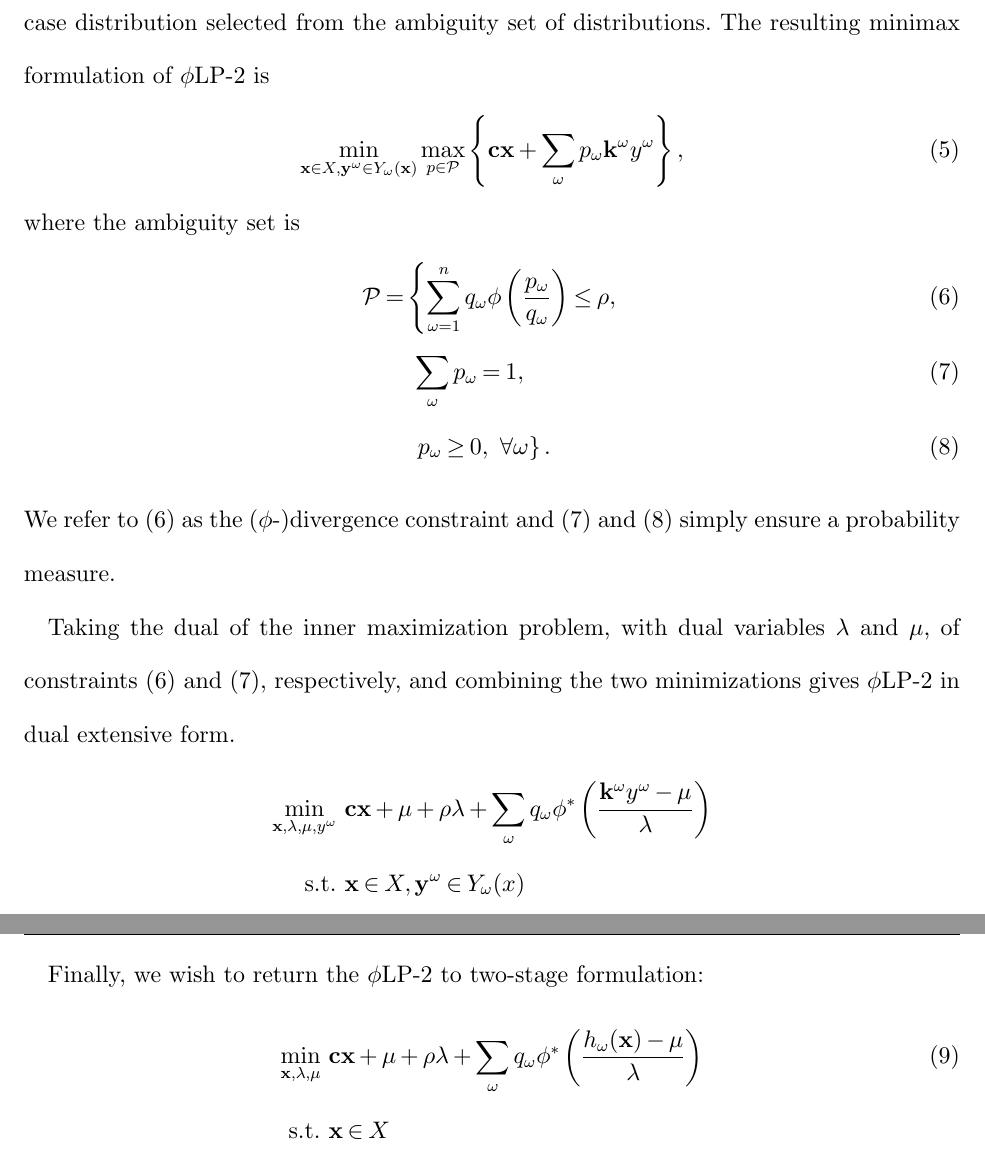
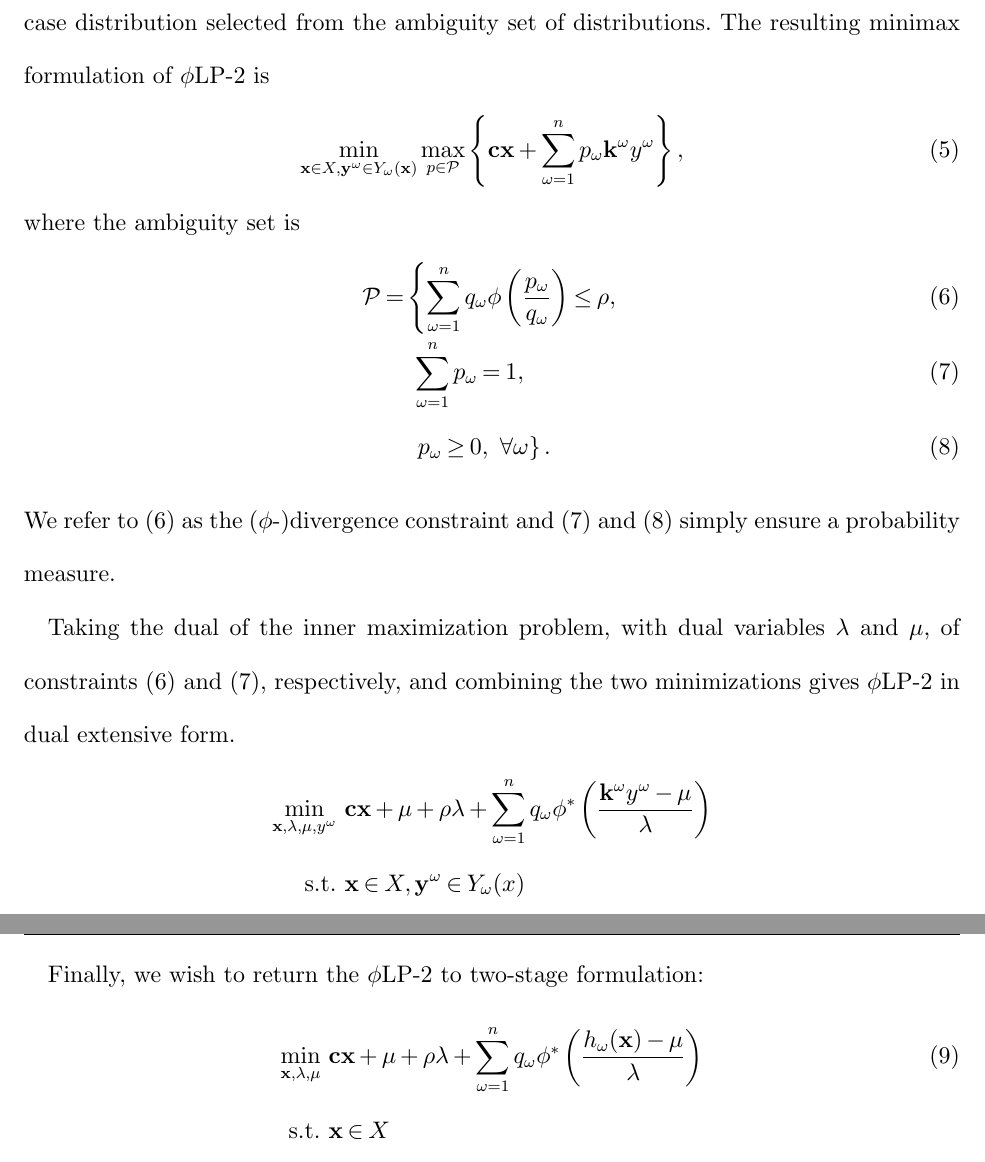
Before and after one commit to 472704609/lrlp_paper, a LaTeX document (love_lro.tex): two parts of pages 8 and 9 of 32, joined at a grey line, cut so that both start at the same text. Compiled offline with pdfLaTeX.

```diff
--- a/love_lro.tex
+++ b/love_lro.tex
@@ -355,19 +355,19 @@
 Then, the objective function is minimized with respect to this worst-case distribution selected from the ambiguity set of distributions.
 The resulting minimax formulation of \plp\ is
 \begin{equation}
-	\min_{\x \in X, \y^\omega \in Y_\omega(\x)} \max_{p \in \mathcal{P}} \left\{ \c\x + \sum_\omega p_\omega \k^\omega y^\omega \right\}, \label{eq:plp_primal}
+	\min_{\x \in X, \y^\omega \in Y_\omega(\x)} \max_{p \in \mathcal{P}} \left\{ \c\x + \sum_{\omega=1}^{n} p_\omega \k^\omega y^\omega \right\}, \label{eq:plp_primal}
 \end{equation}
 where the ambiguity set is
 \begin{align}
-	\mathcal{P} = & \left\{ \sum_{\omega = 1}^n q_\omega \phi\left(\frac{p_\omega}{q_\omega}\right) \leq \rho, \right. \label{eq:plp_primal_divergence} \\
-	& \ \sum_\omega p_\omega = 1, \label{eq:plp_primal_probability} \\
+	\mathcal{P} = & \left\{ \sum_{\omega = 1}^{n} q_\omega \phi\left(\frac{p_\omega}{q_\omega}\right) \leq \rho, \right. \label{eq:plp_primal_divergence} \\
+	& \ \sum_{\omega=1}^{n} p_\omega = 1, \label{eq:plp_primal_probability} \\
 	& \ \left. p_\omega \geq 0,\ \forall \omega \right\}. \label{eq:nonneg}
 \end{align}
 We refer to (\ref{eq:plp_primal_divergence}) as the ($\phi$-)divergence constraint and (\ref{eq:plp_primal_probability}) and (\ref{eq:nonneg}) simply ensure a probability measure.
 
 Taking the dual of the inner maximization problem, with dual variables $\lambda$ and $\mu$, of constraints (\ref{eq:plp_primal_divergence}) and (\ref{eq:plp_primal_probability}), respectively, and combining the two minimizations gives \plp\ in dual extensive form.
 \begin{align*}
-	\min_{\x,\lambda,\mu,y^\omega} \ & \c\x + \mu + \rho \lambda + \sum_\omega q_\omega \phi^*\left(\frac{\k^\omega y^\omega - \mu}{\lambda}\right) \\
+	\min_{\x,\lambda,\mu,y^\omega} \ & \c\x + \mu + \rho \lambda + \sum_{\omega=1}^{n} q_\omega \phi^*\left(\frac{\k^\omega y^\omega - \mu}{\lambda}\right) \\
 	\st \ & \x \in X, \y^\omega \in Y_\omega(x) \nonumber \\
 	& \frac{\k^\omega y^\omega - \mu}{\lambda} \leq \lim_{t \rightarrow \infty} \frac{\phi(t)}{t}, \ \forall \omega \\
 	& \lambda \geq 0.
@@ -377,7 +377,7 @@
 
 Finally, we wish to return the \plp\ to two-stage formulation:
 \begin{align}
-	\min_{\x,\lambda,\mu} \ & \c\x + \mu + \rho \lambda + \sum_\omega q_\omega \phi^*\left(\frac{h_\omega(\x) - \mu}{\lambda}\right) \label{eq:plp_two_stage} \\
+	\min_{\x,\lambda,\mu} \ & \c\x + \mu + \rho \lambda + \sum_{\omega=1}^{n} q_\omega \phi^*\left(\frac{h_\omega(\x) - \mu}{\lambda}\right) \label{eq:plp_two_stage} \\
 	\st \ & \x \in X \nonumber \\
 	& \frac{h_\omega(\x) - \mu}{\lambda} \leq \lim_{t \rightarrow \infty} \frac{\phi(t)}{t}, \ \forall \omega \label{eq:plp_feas_constraint}\\
 	& \lambda \geq 0, \nonumber
```
Also changed, not shown: love_lro.tex (10 more changed lines).
